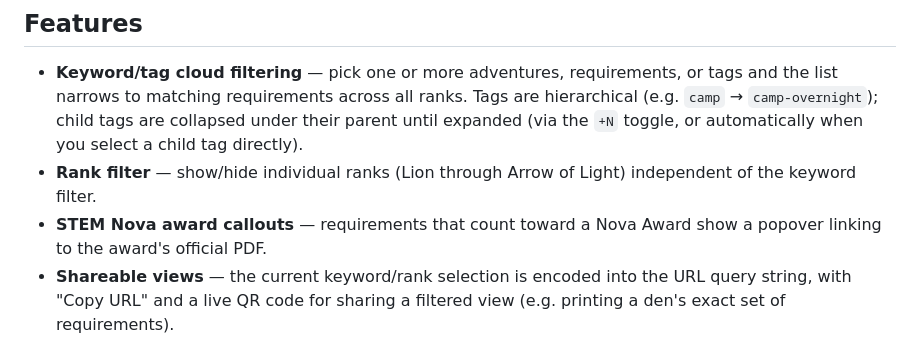
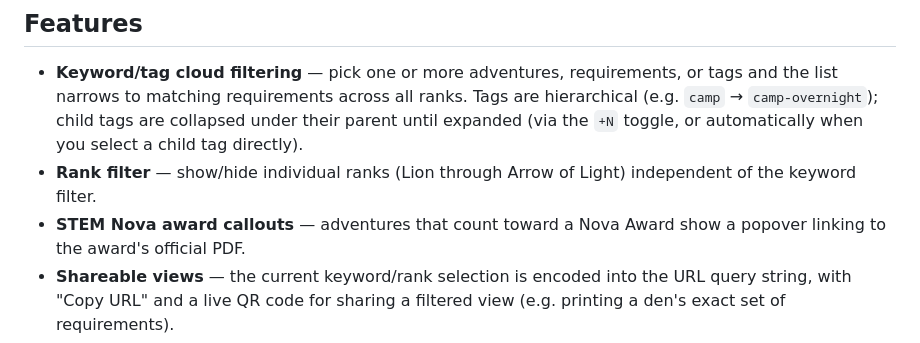
Before and after one commit to Pack3721/CubScoutAdventureScope, a Markdown page: README.md, the part around the change. Rendered like a GitHub page.

Commit message:
Fix typo in STEM Nova award callouts description
Updated description for STEM Nova award callouts.

```diff
--- a/README.md
+++ b/README.md
@@ -10,7 +10,7 @@ Website to cross reference Cub Scout Adventures across ranks.
   automatically when you select a child tag directly).
 - **Rank filter** — show/hide individual ranks (Lion through Arrow of Light)
   independent of the keyword filter.
-- **STEM Nova award callouts** — requirements that count toward a Nova Award
+- **STEM Nova award callouts** — adventures that count toward a Nova Award
   show a popover linking to the award's official PDF.
 - **Shareable views** — the current keyword/rank selection is encoded into
   the URL query string, with "Copy URL" and a live QR code for sharing a
```
